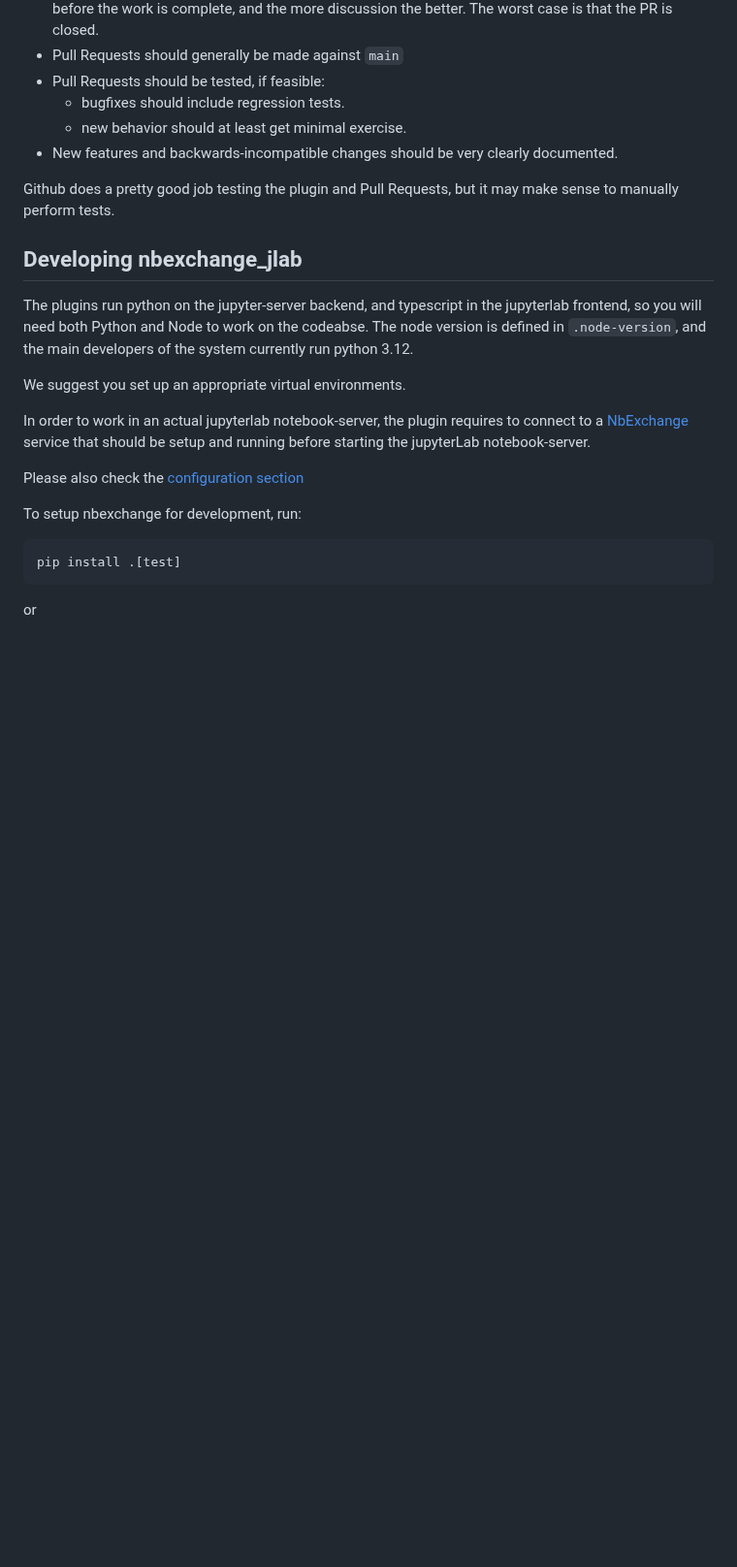
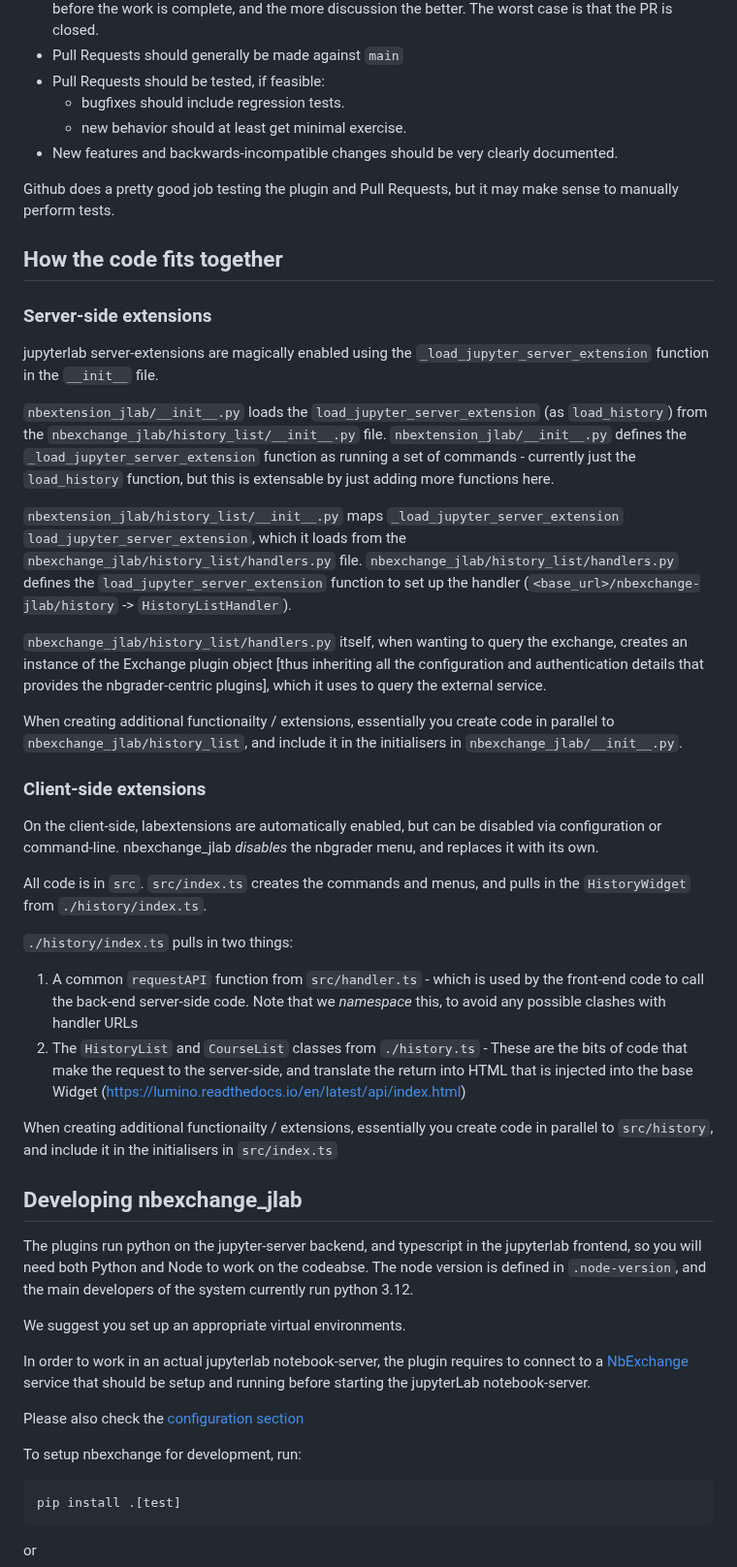
Before and after one commit to edina/nbexchange-jlab-plugin, a Markdown page: CONTRIBUTING.md, the part around the change. Shown at 97% size. Drawn GitHub-style; blank space fills up the shorter version.

```diff
--- a/CONTRIBUTING.md
+++ b/CONTRIBUTING.md
@@ -25,6 +25,35 @@ Some guidelines on contributing to nbexchange:
 - New features and backwards-incompatible changes should be very clearly documented.
 
 Github does a pretty good job testing the plugin and Pull Requests, but it may make sense to manually perform tests.
+
+## How the code fits together
+
+### Server-side extensions
+
+jupyterlab server-extensions are magically enabled using the `_load_jupyter_server_extension` function in the `__init__` file.
+
+`nbextension_jlab/__init__.py` loads the `load_jupyter_server_extension` (as `load_history`) from the `nbexchange_jlab/history_list/__init__.py` file.
+`nbextension_jlab/__init__.py` defines the `_load_jupyter_server_extension` function as running a set of commands - currently just the `load_history` function, but this is extensable by just adding more functions here.
+
+`nbextension_jlab/history_list/__init__.py` maps `_load_jupyter_server_extension` `load_jupyter_server_extension`, which it loads from the `nbexchange_jlab/history_list/handlers.py` file.
+`nbexchange_jlab/history_list/handlers.py` defines the `load_jupyter_server_extension` function to set up the handler (`<base_url>/nbexchange-jlab/history` -> `HistoryListHandler`).
+
+`nbexchange_jlab/history_list/handlers.py` itself, when wanting to query the exchange, creates an instance of the Exchange plugin object [thus inheriting all the configuration and authentication details that provides the nbgrader-centric plugins], which it uses to query the external service.
+
+When creating additional functionailty / extensions, essentially you create code in parallel to `nbexchange_jlab/history_list`, and include it in the initialisers in `nbexchange_jlab/__init__.py`.
+
+
+### Client-side extensions
+
+On the client-side, labextensions are automatically enabled, but can be disabled via configuration or command-line. nbexchange_jlab _disables_ the nbgrader menu, and replaces it with its own.
+
+All code is in `src`. `src/index.ts` creates the commands and menus, and pulls in the `HistoryWidget` from `./history/index.ts`.
+
+`./history/index.ts` pulls in two things:
+1. A common `requestAPI` function from `src/handler.ts` - which is used by the front-end code to call the back-end server-side code. Note that we _namespace_ this, to avoid any possible clashes with handler URLs
+2. The `HistoryList` and `CourseList` classes from `./history.ts` - These are the bits of code that make the request to the server-side, and translate the return into HTML that is injected into the base Widget (https://lumino.readthedocs.io/en/latest/api/index.html)
+
+When creating additional functionailty / extensions, essentially you create code in parallel to `src/history`, and include it in the initialisers in `src/index.ts`
 
 ## Developing nbexchange_jlab
 
```
Also changed, not shown: README.md (+3 -2 lines), history_screenshot.png, 2 other files.
